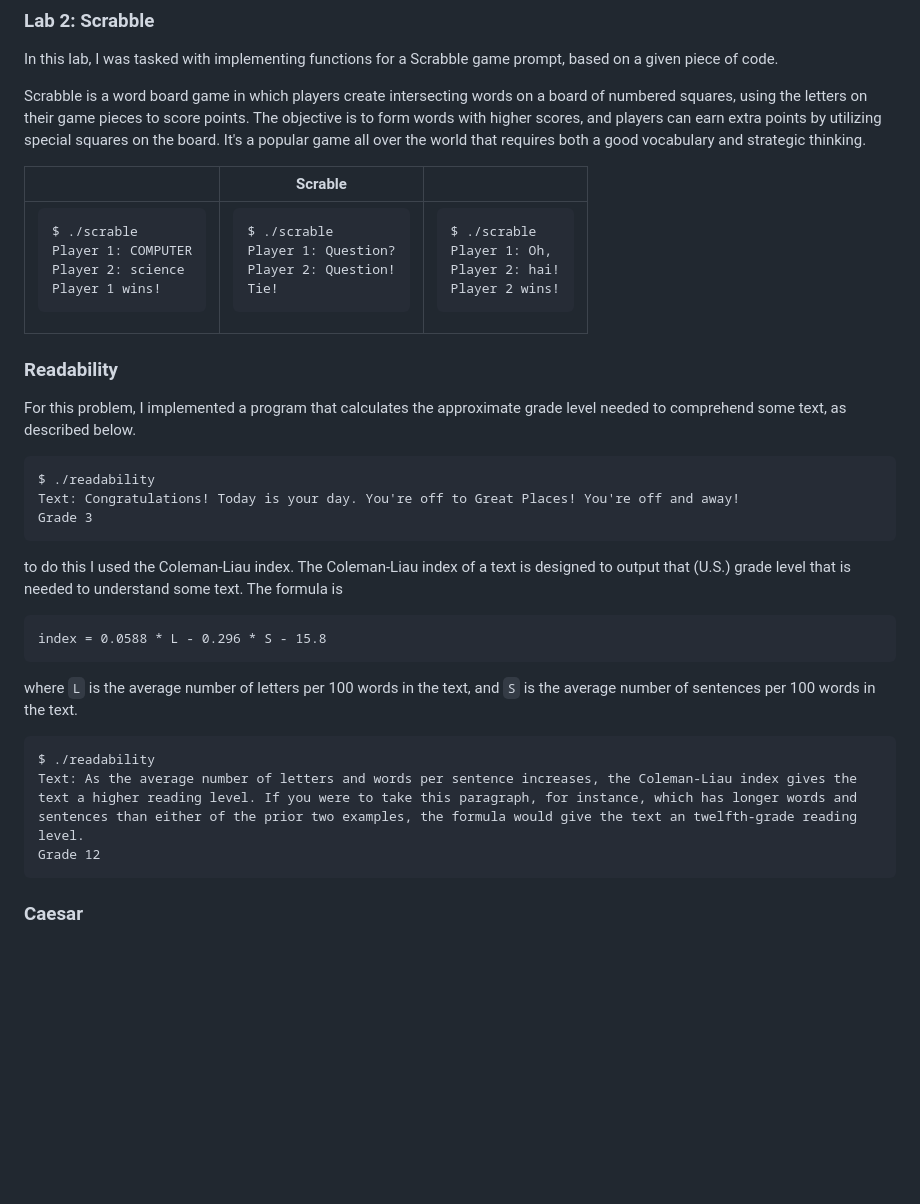
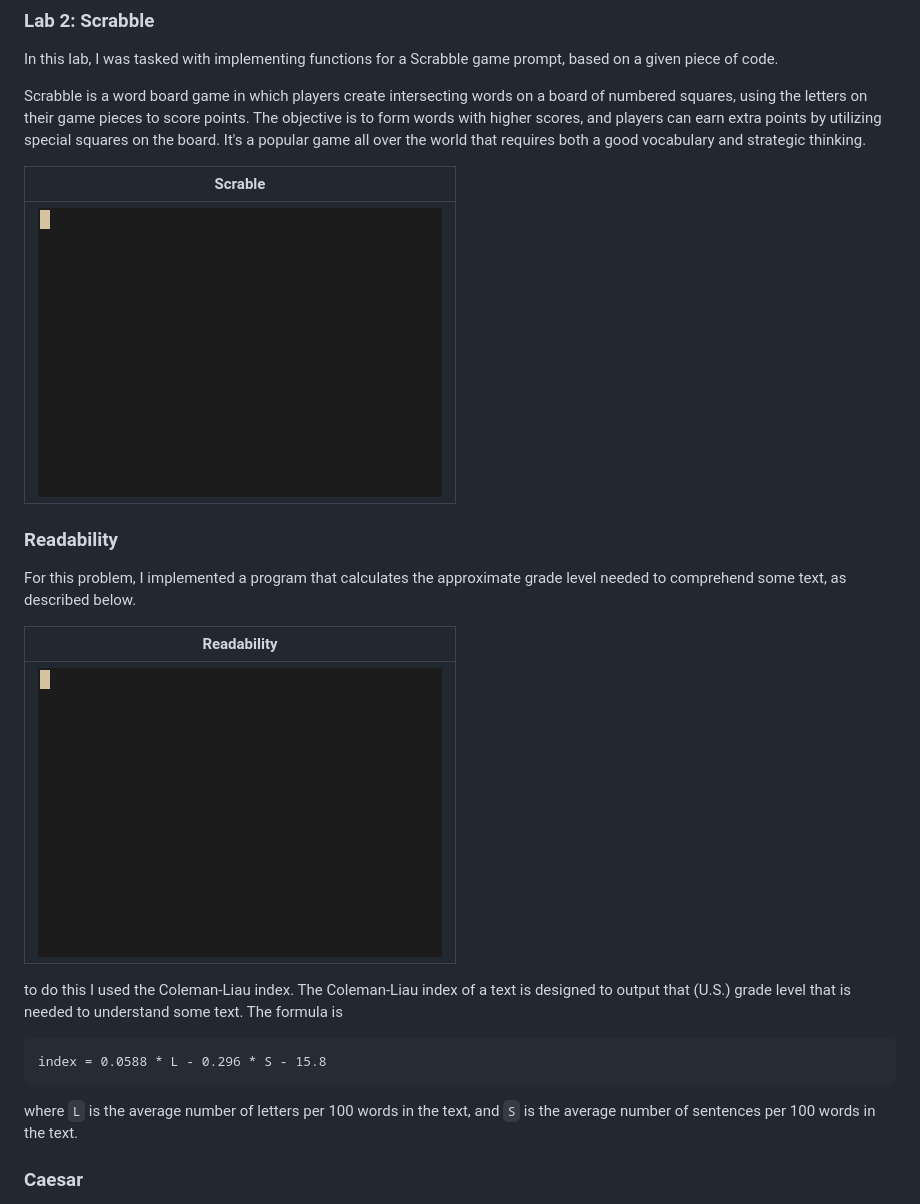
Before and after one commit to jotavev/cs50x, a Markdown page: README.md, the part around the change. GitHub-like rendering; pictures changed too: assets/readability.gif (added), assets/scrable.gif (added); blank space fills up the shorter version.

Commit message:
updategif

```diff
--- a/README.md
+++ b/README.md
@@ -83,31 +83,24 @@ In this lab, I was tasked with implementing functions for a Scrabble game prompt
 
 Scrabble is a word board game in which players create intersecting words on a board of numbered squares, using the letters on their game pieces to score points. The objective is to form words with higher scores, and players can earn extra points by utilizing special squares on the board. It's a popular game all over the world that requires both a good vocabulary and strategic thinking.
 
-|   | Scrable |   |
-|---|---|---|
-|<pre>$ ./scrable<br>Player 1: COMPUTER<br>Player 2: science<br>Player 1 wins!</pre> | <pre>$ ./scrable<br>Player 1: Question?<br>Player 2: Question!<br>Tie!</pre> | <pre>$ ./scrable<br>Player 1: Oh,<br>Player 2: hai!<br>Player 2 wins!</pre> |
+| Scrable |
+|---|
+| <img src="./assets/scrable.gif"/>|
 
 ### Readability
 
 For this problem, I implemented a program that calculates the approximate grade level needed to comprehend some text, as described below.
 
-<pre>
-$ ./readability
-Text: Congratulations! Today is your day. You're off to Great Places! You're off and away!
-Grade 3
-</pre>
+| Readability |
+|---|
+| <img src="./assets/readability.gif"/>|
+
 
 to do this I used the Coleman-Liau index. The Coleman-Liau index of a text is designed to output that (U.S.) grade level that is needed to understand some text. The formula is
 
 <pre>index = 0.0588 * L - 0.296 * S - 15.8</pre>
 
 where `L` is the average number of letters per 100 words in the text, and `S` is the average number of sentences per 100 words in the text.
-
-<pre>
-$ ./readability
-Text: As the average number of letters and words per sentence increases, the Coleman-Liau index gives the text a higher reading level. If you were to take this paragraph, for instance, which has longer words and sentences than either of the prior two examples, the formula would give the text an twelfth-grade reading level.
-Grade 12
-</pre>
 
 ### Caesar
 
```
